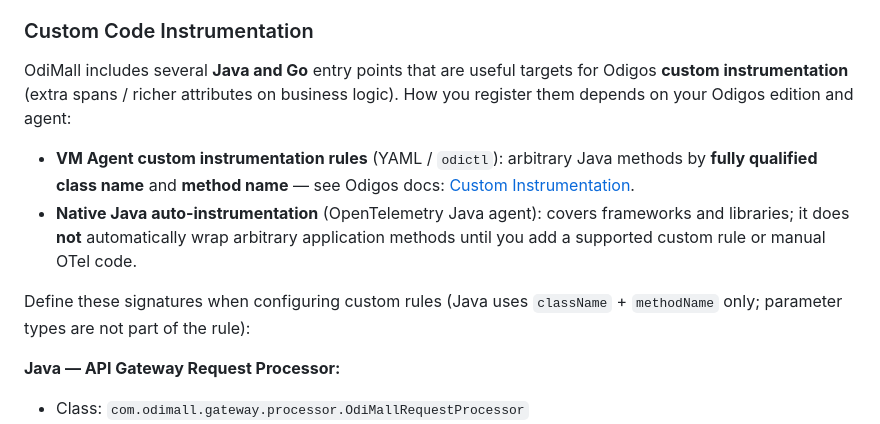
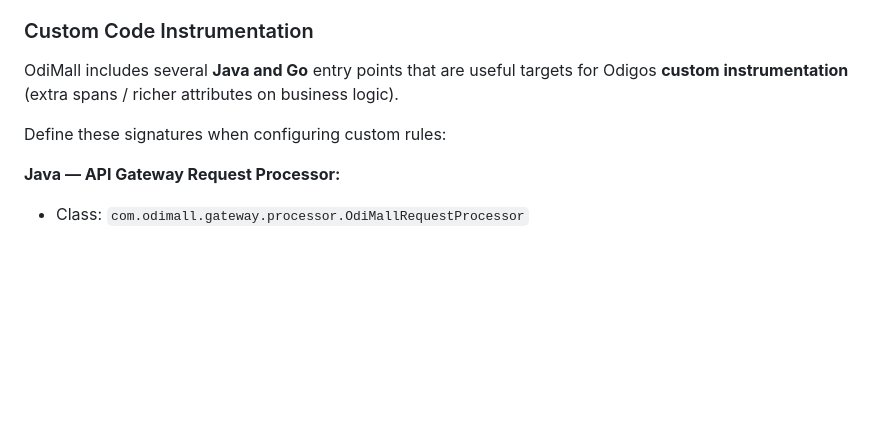
Before and after one commit to wesearle/odimall, a Markdown page: README.md, the part around the change. Rendered like a GitHub page; blank space fills up the shorter version.

```diff
--- a/README.md
+++ b/README.md
@@ -91,12 +91,9 @@ Both Go Kafka services use [`segmentio/kafka-go`](https://github.com/segmentio/k
 
 ### Custom Code Instrumentation
 
-OdiMall includes several **Java and Go** entry points that are useful targets for Odigos **custom instrumentation** (extra spans / richer attributes on business logic). How you register them depends on your Odigos edition and agent:
+OdiMall includes several **Java and Go** entry points that are useful targets for Odigos **custom instrumentation** (extra spans / richer attributes on business logic).
 
-- **VM Agent custom instrumentation rules** (YAML / `odictl`): arbitrary Java methods by **fully qualified class name** and **method name** — see Odigos docs: [Custom Instrumentation](https://docs.odigos.io/vmagent/setup/configuration/instrumentation-rules/custom-instrumentation).
-- **Native Java auto-instrumentation** (OpenTelemetry Java agent): covers frameworks and libraries; it does **not** automatically wrap arbitrary application methods until you add a supported custom rule or manual OTel code.
-
-Define these signatures when configuring custom rules (Java uses `className` + `methodName` only; parameter types are not part of the rule):
+Define these signatures when configuring custom rules:
 
 **Java — API Gateway Request Processor:**
 - Class: `com.odimall.gateway.processor.OdiMallRequestProcessor`
```
